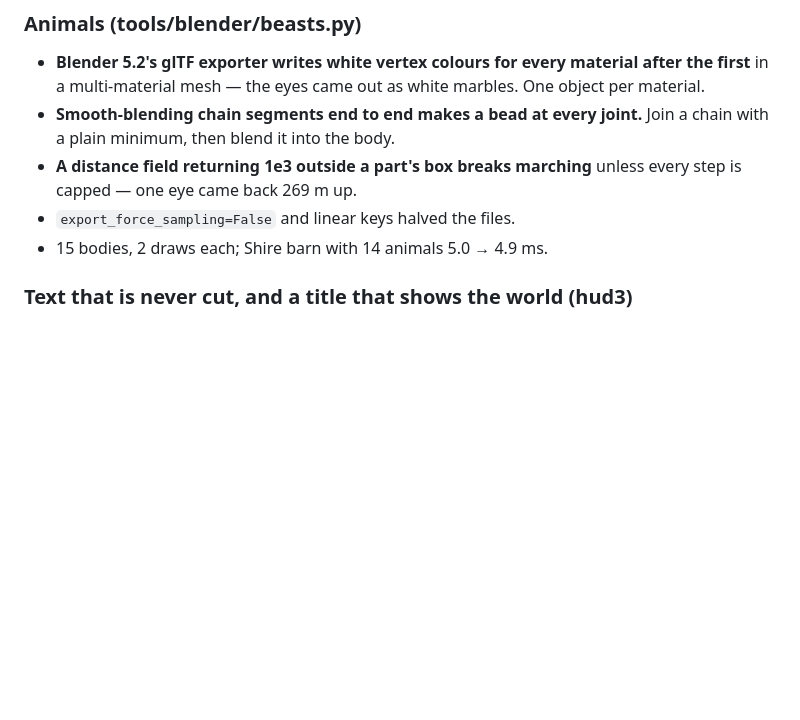
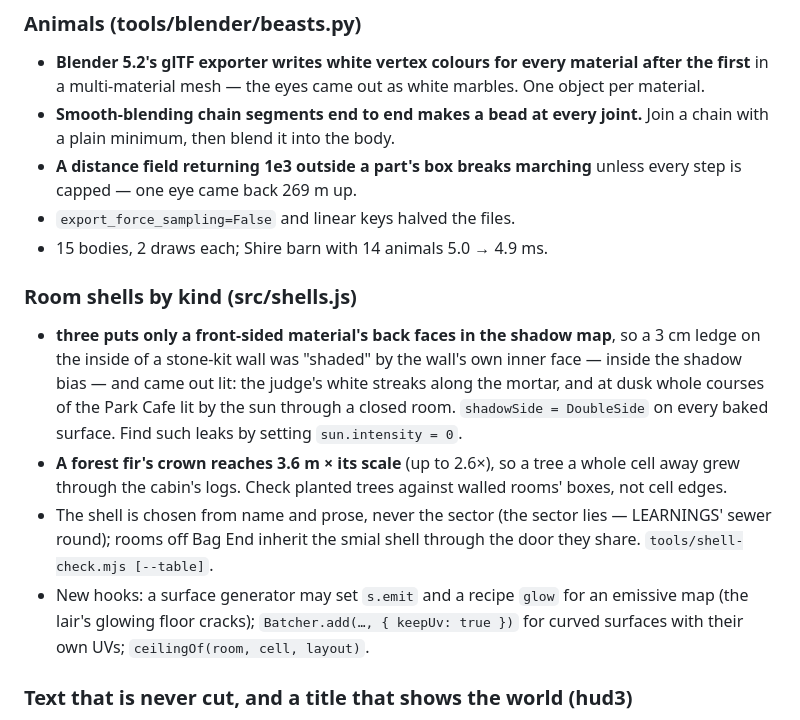
Before and after one commit to yhavinga/diku3d, a Markdown page: LEARNINGS.md, the part around the change. Rendered like a GitHub page; blank space fills up the shorter version.

Commit message:
Log the room shells and the sun that leaked through closed rooms

```diff
--- a/LEARNINGS.md
+++ b/LEARNINGS.md
@@ -51,6 +51,25 @@ landed in the wrong `assets/`; it derives it from `__file__` now.
   unless every step is capped — one eye came back 269 m up.
 - `export_force_sampling=False` and linear keys halved the files.
 - 15 bodies, 2 draws each; Shire barn with 14 animals 5.0 → 4.9 ms.
+
+### Room shells by kind (src/shells.js)
+
+- **three puts only a front-sided material's back faces in the shadow map**,
+  so a 3 cm ledge on the inside of a stone-kit wall was "shaded" by the
+  wall's own inner face — inside the shadow bias — and came out lit: the
+  judge's white streaks along the mortar, and at dusk whole courses of the
+  Park Cafe lit by the sun through a closed room. `shadowSide = DoubleSide`
+  on every baked surface. Find such leaks by setting `sun.intensity = 0`.
+- **A forest fir's crown reaches 3.6 m × its scale** (up to 2.6×), so a tree
+  a whole cell away grew through the cabin's logs. Check planted trees
+  against walled rooms' boxes, not cell edges.
+- The shell is chosen from name and prose, never the sector (the sector
+  lies — LEARNINGS' sewer round); rooms off Bag End inherit the smial shell
+  through the door they share. `tools/shell-check.mjs [--table]`.
+- New hooks: a surface generator may set `s.emit` and a recipe `glow` for
+  an emissive map (the lair's glowing floor cracks); `Batcher.add(…,
+  { keepUv: true })` for curved surfaces with their own UVs;
+  `ceilingOf(room, cell, layout)`.
 
 ### Text that is never cut, and a title that shows the world (hud3)
 
```
Also changed, not shown: CLAUDE.md (+4 -0 lines).
